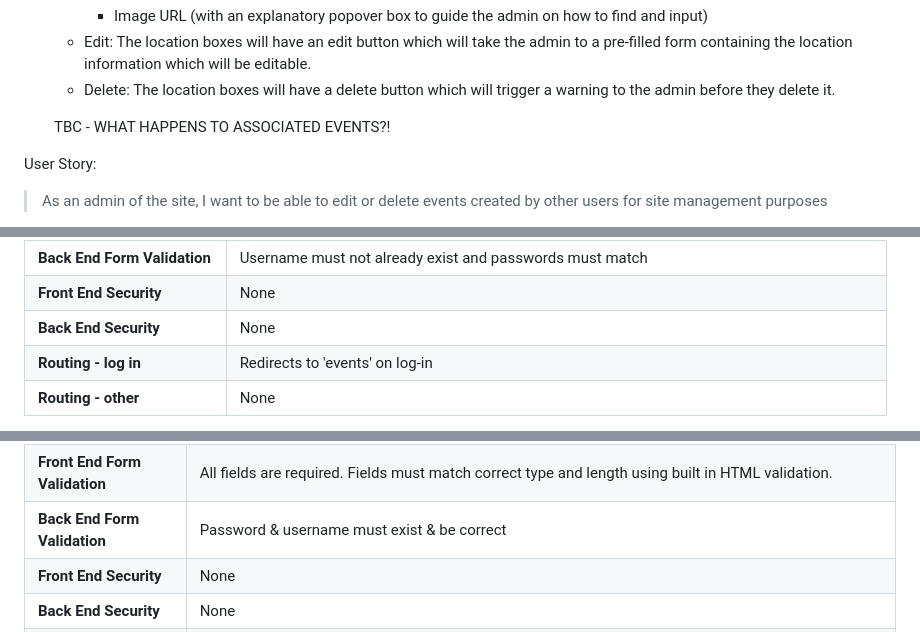
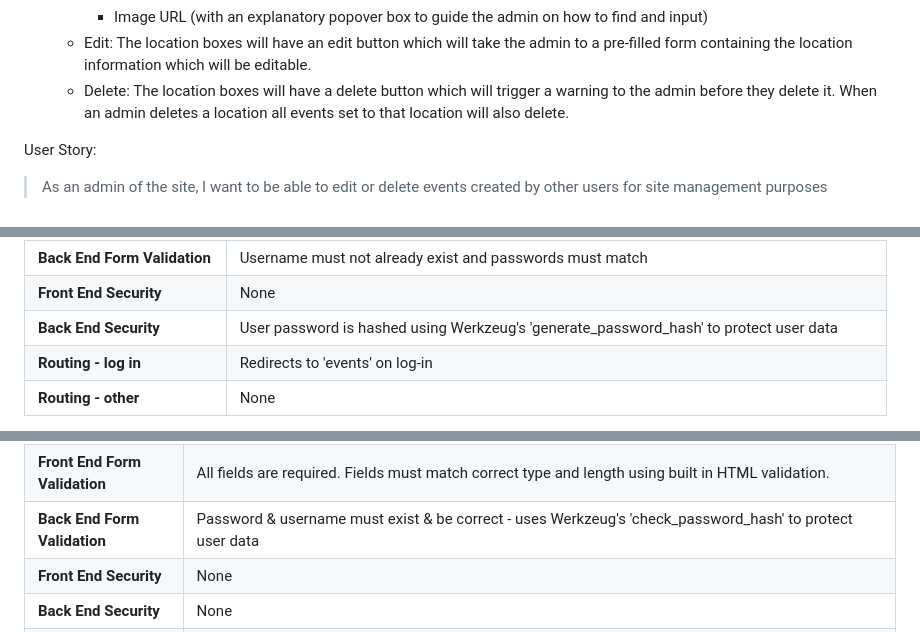
Before and after one commit to emmahewson/mp3-swimmon, a Markdown page: README.md, 3 parts joined by grey strips. Drawn GitHub-style; folded sections open.

```diff
--- a/README.md
+++ b/README.md
@@ -248,10 +248,7 @@ Implementation
         * Facililties Description (textarea)
         * Image URL (with an explanatory popover box to guide the admin on how to find and input)
     * Edit: The location boxes will have an edit button which will take the admin to a pre-filled form containing the location information which will be editable.
-    * Delete: The location boxes will have a delete button which will trigger a warning to the admin before they delete it.
-
-
-    TBC - WHAT HAPPENS TO ASSOCIATED EVENTS?!
+    * Delete: The location boxes will have a delete button which will trigger a warning to the admin before they delete it. When an admin deletes a location all events set to that location will also delete.
 
 
 User Story:
@@ -602,7 +662,7 @@ Below are all the details of each features's security (front & back end), routin
 | **Front End Form Validation** | All fields are required. Fields must match correct type and length using built in HTML validation. |
 | **Back End Form Validation** | Username must not already exist and passwords must match |
 | **Front End Security** | None |
-| **Back End Security** | None |
+| **Back End Security** | User password is hashed using Werkzeug's 'generate_password_hash' to protect user data |
 | **Routing - log in** | Redirects to 'events' on log-in |
 | **Routing - other** | None |
 
@@ -616,7 +676,7 @@ Below are all the details of each features's security (front & back end), routin
 | **Template** | sign-in.html |
 | **Back End Functionality** | Adds user to session cookie (log in) |
 | **Front End Form Validation** | All fields are required. Fields must match correct type and length using built in HTML validation. |
-| **Back End Form Validation** | Password & username must exist & be correct |
+| **Back End Form Validation** | Password & username must exist & be correct - uses Werkzeug's 'check_password_hash' to protect user data |
 | **Front End Security** | None |
 | **Back End Security** | None |
 | **Routing - log in** | Any page visible to logged in users only redirects here if user not logged in. On log in return user to the previous page they attempted to visit, or if none is stored in session to 'profile'. |
```
Also changed, not shown: other parts of README.md (+85 -22 lines).
